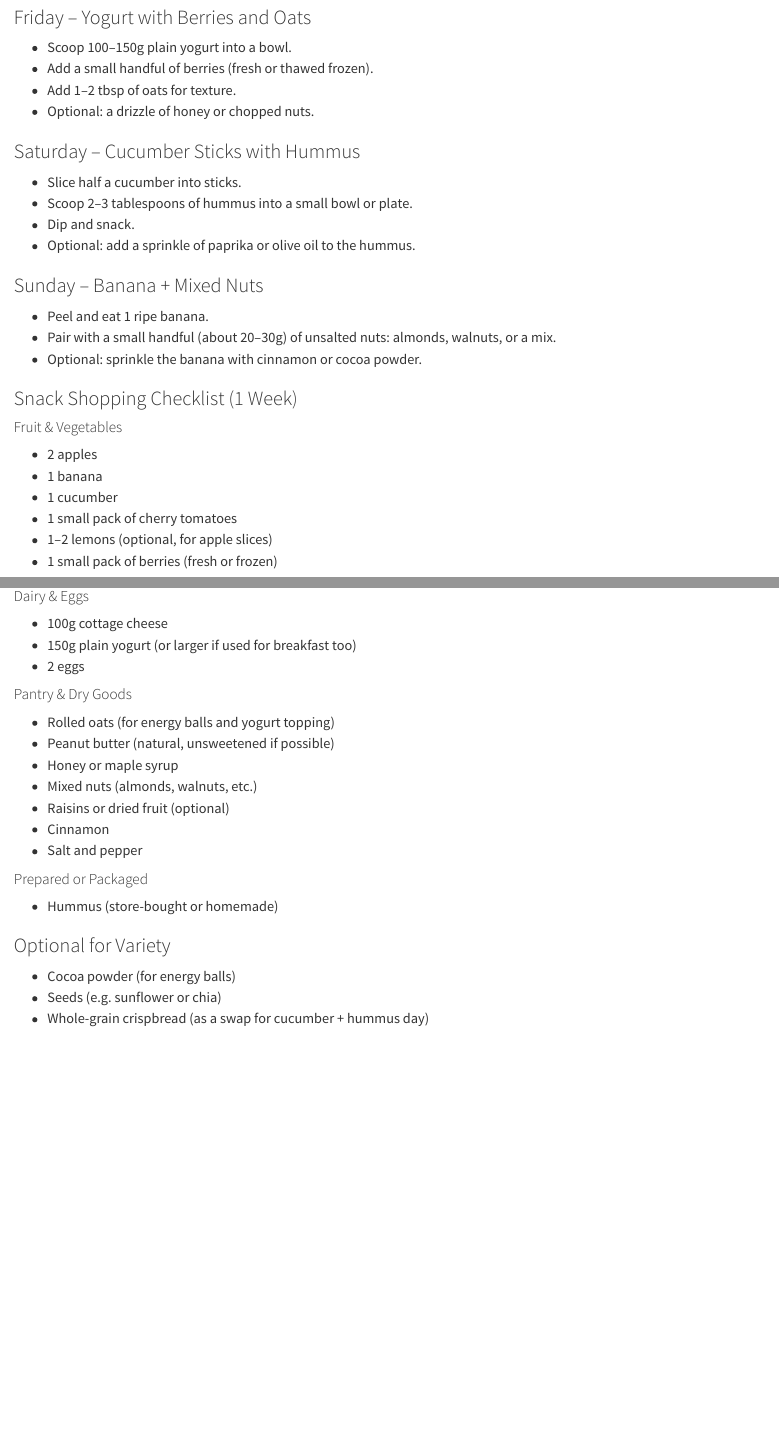
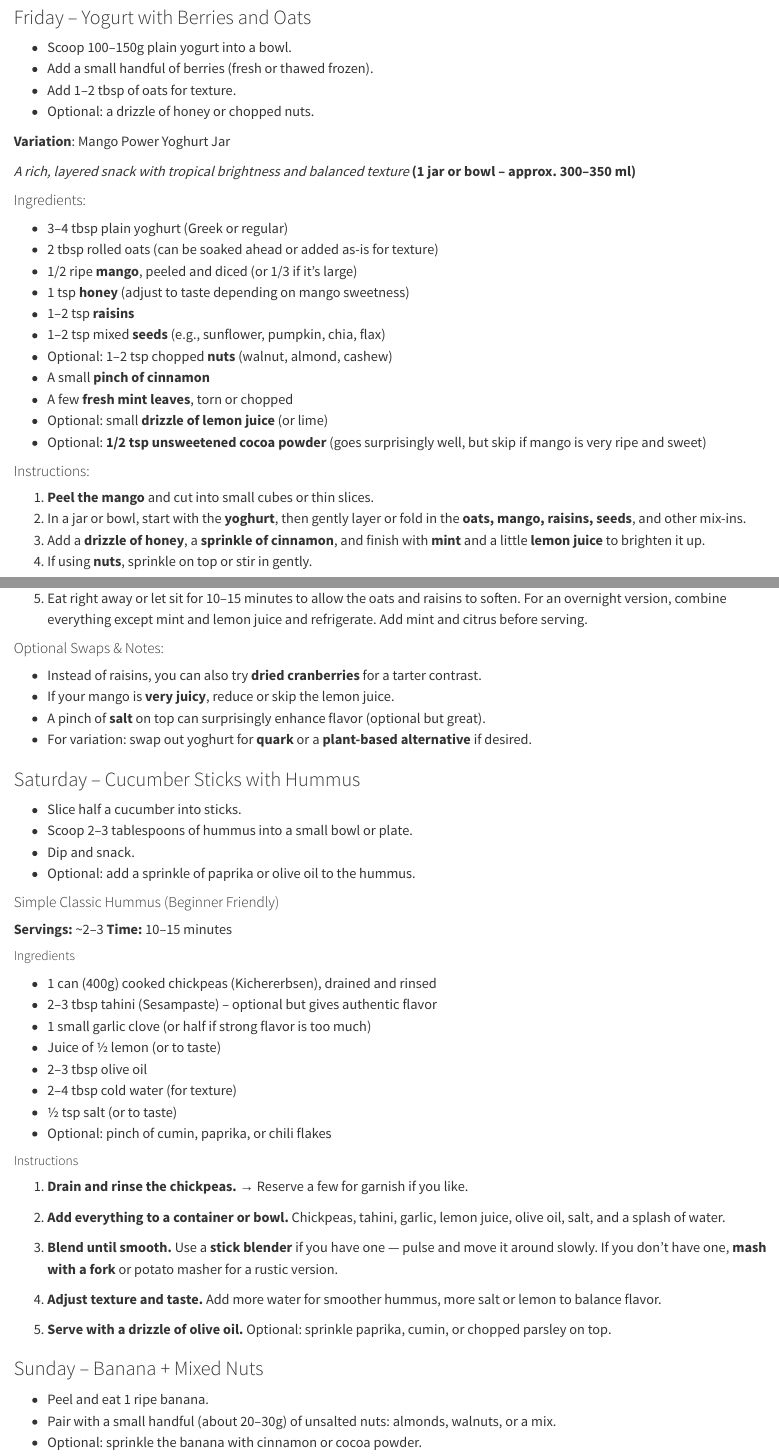
Before and after one commit to igor-dimi/life-skills-and-other-hobbies-notes, a Quarto document (3-week-meal-plan.qmd): the page in a window 1100 px wide, from 18290 px down, and a second part further down, joined at a grey line. Rendered offline with R 4.5, knitr and Pandoc in place of Quarto, with nearby package versions.

Commit message:
add mango yoghurt, humus and flour pancake recipes

```diff
--- a/3-week-meal-plan.qmd
+++ b/3-week-meal-plan.qmd
@@ -1829,6 +1829,41 @@ Make 6–8 balls to last a few days:
 * Add 1–2 tbsp of oats for texture.
 * Optional: a drizzle of honey or chopped nuts.
 
+**Variation**:  Mango Power Yoghurt Jar
+
+*A rich, layered snack with tropical brightness and balanced texture*
+**(1 jar or bowl – approx. 300–350 ml)**
+
+#### Ingredients:
+
+* 3–4 tbsp plain yoghurt (Greek or regular)
+* 2 tbsp rolled oats (can be soaked ahead or added as-is for texture)
+* 1/2 ripe **mango**, peeled and diced (or 1/3 if it’s large)
+* 1 tsp **honey** (adjust to taste depending on mango sweetness)
+* 1–2 tsp **raisins**
+* 1–2 tsp mixed **seeds** (e.g., sunflower, pumpkin, chia, flax)
+* Optional: 1–2 tsp chopped **nuts** (walnut, almond, cashew)
+* A small **pinch of cinnamon**
+* A few **fresh mint leaves**, torn or chopped
+* Optional: small **drizzle of lemon juice** (or lime)
+* Optional: **1/2 tsp unsweetened cocoa powder** (goes surprisingly well, but skip if mango is very ripe and sweet)
+
+#### Instructions:
+
+1. **Peel the mango** and cut into small cubes or thin slices.
+2. In a jar or bowl, start with the **yoghurt**, then gently layer or fold in the **oats, mango, raisins, seeds**, and other mix-ins.
+3. Add a **drizzle of honey**, a **sprinkle of cinnamon**, and finish with **mint** and a little **lemon juice** to brighten it up.
+4. If using **nuts**, sprinkle on top or stir in gently.
+5. Eat right away or let sit for 10–15 minutes to allow the oats and raisins to soften. For an overnight version, combine everything except mint and lemon juice and refrigerate. Add mint and citrus before serving.
+
+
+#### Optional Swaps & Notes:
+
+* Instead of raisins, you can also try **dried cranberries** for a tarter contrast.
+* If your mango is **very juicy**, reduce or skip the lemon juice.
+* A pinch of **salt** on top can surprisingly enhance flavor (optional but great).
+* For variation: swap out yoghurt for **quark** or a **plant-based alternative** if desired.
+
 
 ### Saturday – Cucumber Sticks with Hummus
 
@@ -1836,6 +1871,40 @@ Make 6–8 balls to last a few days:
 * Scoop 2–3 tablespoons of hummus into a small bowl or plate.
 * Dip and snack.
 * Optional: add a sprinkle of paprika or olive oil to the hummus.
+
+#### Simple Classic Hummus (Beginner Friendly)
+
+**Servings:** \~2–3
+**Time:** 10–15 minutes
+
+##### Ingredients
+
+* 1 can (400g) cooked chickpeas (Kichererbsen), drained and rinsed
+* 2–3 tbsp tahini (Sesampaste) – optional but gives authentic flavor
+* 1 small garlic clove (or half if strong flavor is too much)
+* Juice of ½ lemon (or to taste)
+* 2–3 tbsp olive oil
+* 2–4 tbsp cold water (for texture)
+* ½ tsp salt (or to taste)
+* Optional: pinch of cumin, paprika, or chili flakes
+
+##### Instructions
+
+1. **Drain and rinse the chickpeas.**
+   → Reserve a few for garnish if you like.
+
+2. **Add everything to a container or bowl.**
+   Chickpeas, tahini, garlic, lemon juice, olive oil, salt, and a splash of water.
+
+3. **Blend until smooth.**
+   Use a **stick blender** if you have one — pulse and move it around slowly.
+   If you don’t have one, **mash with a fork** or potato masher for a rustic version.
+
+4. **Adjust texture and taste.**
+   Add more water for smoother hummus, more salt or lemon to balance flavor.
+
+5. **Serve with a drizzle of olive oil.**
+   Optional: sprinkle paprika, cumin, or chopped parsley on top.
 
 
 ### Sunday – Banana + Mixed Nuts
```
Also changed, not shown: simple-baking.qmd (+46 -0 lines).
